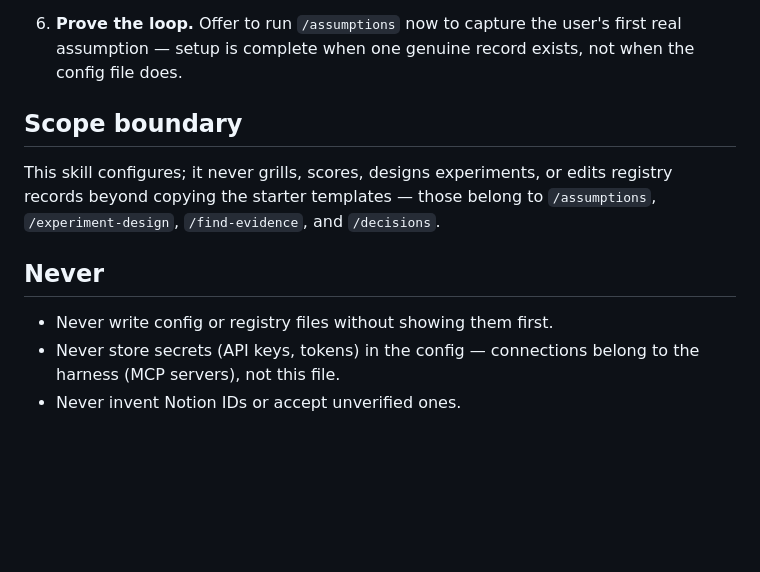
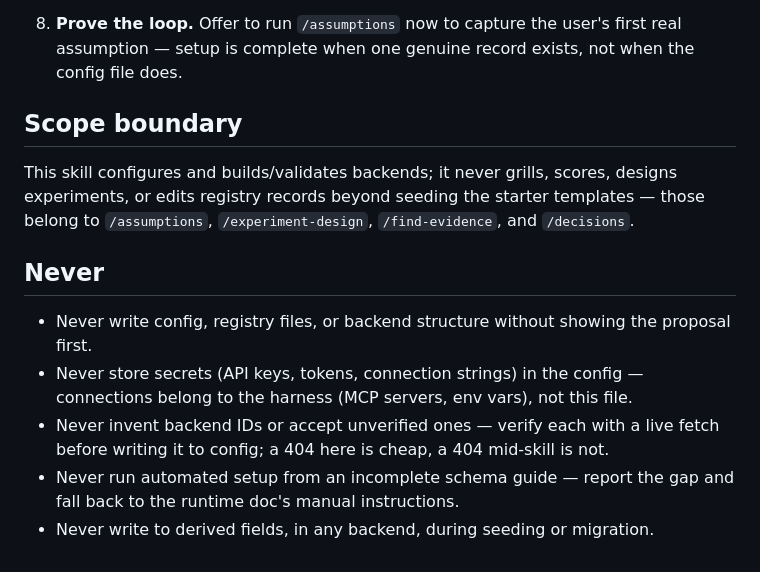
Before and after one commit to bfish1996/validation-os, a Markdown page: skills/setup-validation-os/SKILL.md, the part around one of its changes. Drawn GitHub-style; blank space fills up the shorter version.

```diff
--- a/skills/setup-validation-os/SKILL.md
+++ b/skills/setup-validation-os/SKILL.md
@@ -61,19 +95,26 @@ the user asks.
    `templates/validation-os.config.yaml` with the answers above, show it in
    full, and write it only on the user's confirmation.
 
-6. **Prove the loop.** Offer to run `/assumptions` now to capture the user's
+8. **Prove the loop.** Offer to run `/assumptions` now to capture the user's
    first real assumption — setup is complete when one genuine record exists,
    not when the config file does.
 
 ## Scope boundary
 
-This skill configures; it never grills, scores, designs experiments, or edits
-registry records beyond copying the starter templates — those belong to
-`/assumptions`, `/experiment-design`, `/find-evidence`, and `/decisions`.
+This skill configures and builds/validates backends; it never grills, scores,
+designs experiments, or edits registry records beyond seeding the starter
+templates — those belong to `/assumptions`, `/experiment-design`,
+`/find-evidence`, and `/decisions`.
 
 ## Never
 
-- Never write config or registry files without showing them first.
-- Never store secrets (API keys, tokens) in the config — connections belong to
-  the harness (MCP servers), not this file.
-- Never invent Notion IDs or accept unverified ones.
+- Never write config, registry files, or backend structure without showing
+  the proposal first.
+- Never store secrets (API keys, tokens, connection strings) in the config —
+  connections belong to the harness (MCP servers, env vars), not this file.
+- Never invent backend IDs or accept unverified ones — verify each with a
+  live fetch before writing it to config; a 404 here is cheap, a 404
+  mid-skill is not.
+- Never run automated setup from an incomplete schema guide — report the gap
+  and fall back to the runtime doc's manual instructions.
+- Never write to derived fields, in any backend, during seeding or migration.
```
Also changed, not shown: other parts of skills/setup-validation-os/SKILL.md (+52 -18 lines).
